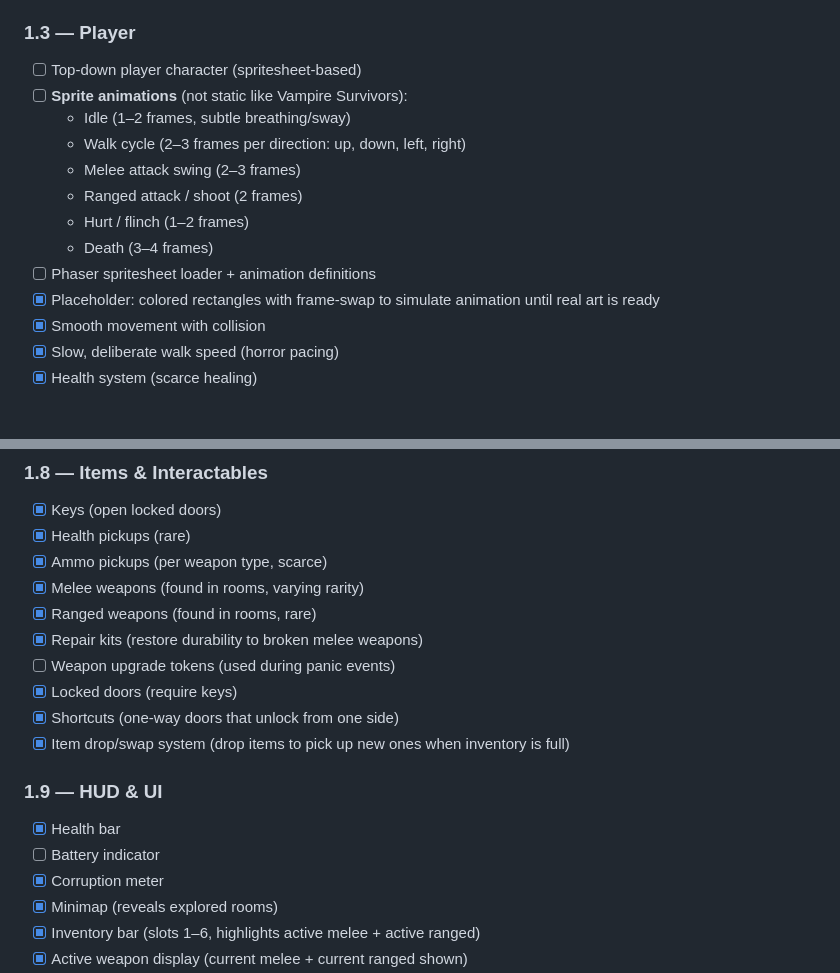
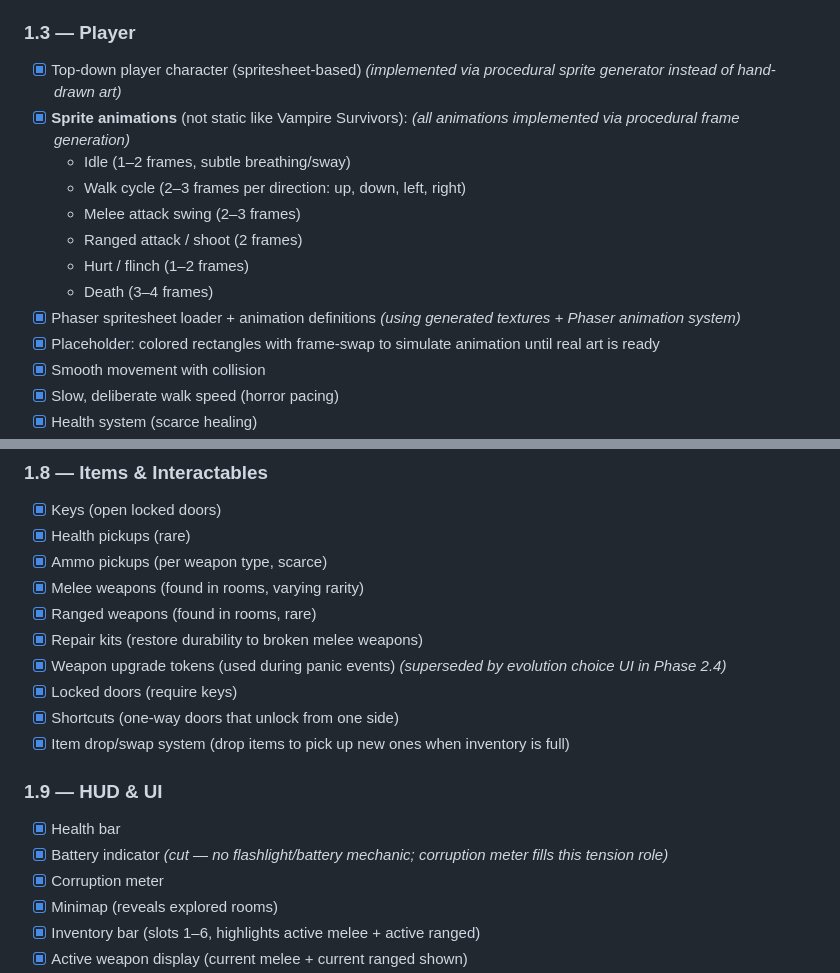
Before and after one commit to rpgmira/PresidentDevil, a Markdown page: PLAN.md, 2 parts joined by grey strips. Rendered like a GitHub page; blank space fills up the shorter version.

Commit message:
Check off remaining Phase 1 items with notes

```diff
--- a/PLAN.md
+++ b/PLAN.md
@@ -87,15 +87,15 @@ combat during panic events. Power doesn't make you safe — it makes you a bigge
 - [x] Special room types: start room, locked rooms, event rooms
 
 ### 1.3 — Player
-- [ ] Top-down player character (spritesheet-based)
-- [ ] **Sprite animations** (not static like Vampire Survivors):
+- [x] Top-down player character (spritesheet-based) *(implemented via procedural sprite generator instead of hand-drawn art)*
+- [x] **Sprite animations** (not static like Vampire Survivors): *(all animations implemented via procedural frame generation)*
   - Idle (1–2 frames, subtle breathing/sway)
   - Walk cycle (2–3 frames per direction: up, down, left, right)
   - Melee attack swing (2–3 frames)
   - Ranged attack / shoot (2 frames)
   - Hurt / flinch (1–2 frames)
   - Death (3–4 frames)
-- [ ] Phaser spritesheet loader + animation definitions
+- [x] Phaser spritesheet loader + animation definitions *(using generated textures + Phaser animation system)*
 - [x] Placeholder: colored rectangles with frame-swap to simulate animation until real art is ready
 - [x] Smooth movement with collision
 - [x] Slow, deliberate walk speed (horror pacing)
@@ -185,14 +185,14 @@ combat during panic events. Power doesn't make you safe — it makes you a bigge
 - [x] Melee weapons (found in rooms, varying rarity)
 - [x] Ranged weapons (found in rooms, rare)
 - [x] Repair kits (restore durability to broken melee weapons)
-- [ ] Weapon upgrade tokens (used during panic events)
+- [x] Weapon upgrade tokens (used during panic events) *(superseded by evolution choice UI in Phase 2.4)*
 - [x] Locked doors (require keys)
 - [x] Shortcuts (one-way doors that unlock from one side)
 - [x] Item drop/swap system (drop items to pick up new ones when inventory is full)
 
 ### 1.9 — HUD & UI
 - [x] Health bar
-- [ ] Battery indicator
+- [x] Battery indicator *(cut — no flashlight/battery mechanic; corruption meter fills this tension role)*
 - [x] Corruption meter
 - [x] Minimap (reveals explored rooms)
 - [x] Inventory bar (slots 1–6, highlights active melee + active ranged)
```
